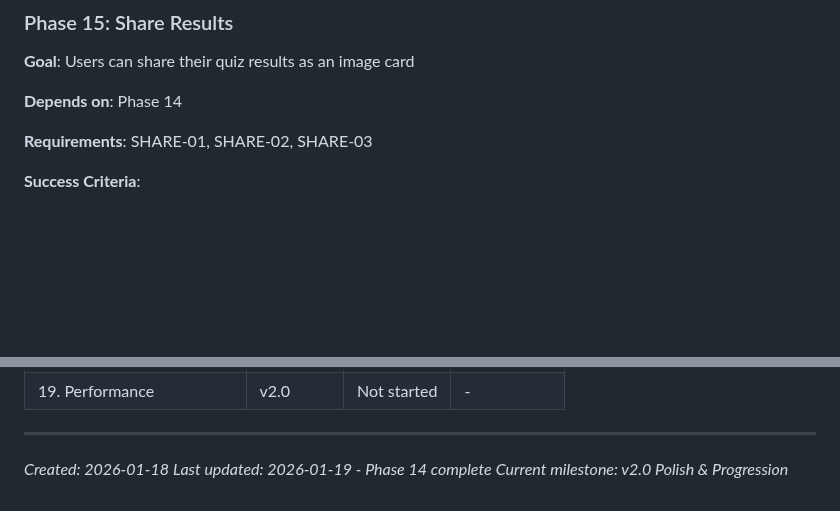
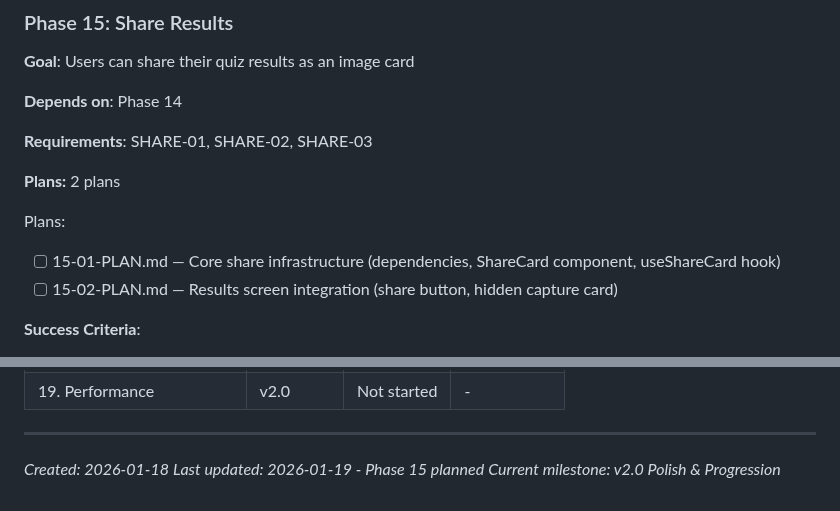
Before and after one commit to granqvistsanna-web/medtriad-app, a Markdown page: .planning/ROADMAP.md, 2 parts joined by grey strips. Drawn GitHub-style; blank space fills up the shorter version.

Commit message:
docs(15): create phase plan
Phase 15: Share Results
- 2 plans in 2 waves
- Wave 1: Core share infrastructure (deps, ShareCard, useShareCard hook)
- Wave 2: Results screen integration (share button, hidden capture)
- Ready for execution

Co-Authored-By: Claude Opus 4.5 <noreply@anthropic.com>

```diff
--- a/.planning/ROADMAP.md
+++ b/.planning/ROADMAP.md
@@ -222,6 +222,12 @@ Plans:
 
 **Requirements**: SHARE-01, SHARE-02, SHARE-03
 
+**Plans:** 2 plans
+
+Plans:
+- [ ] 15-01-PLAN.md — Core share infrastructure (dependencies, ShareCard component, useShareCard hook)
+- [ ] 15-02-PLAN.md — Results screen integration (share button, hidden capture card)
+
 **Success Criteria**:
 1. Results screen has share button
 2. Share generates styled image card with score, correct answers, tier
@@ -333,5 +339,5 @@ Ideas parked for future development:
 ---
 
 *Created: 2026-01-18*
-*Last updated: 2026-01-19 - Phase 14 complete*
+*Last updated: 2026-01-19 - Phase 15 planned*
 *Current milestone: v2.0 Polish & Progression*
```
Also changed, not shown: 2 other files.
